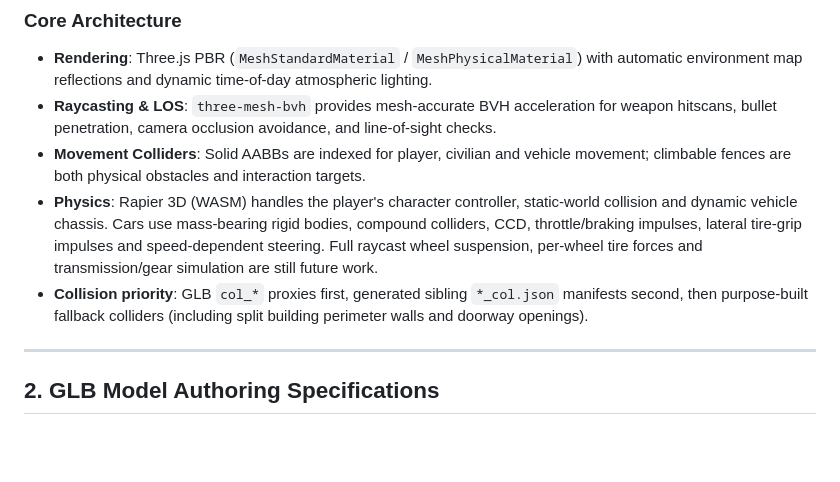
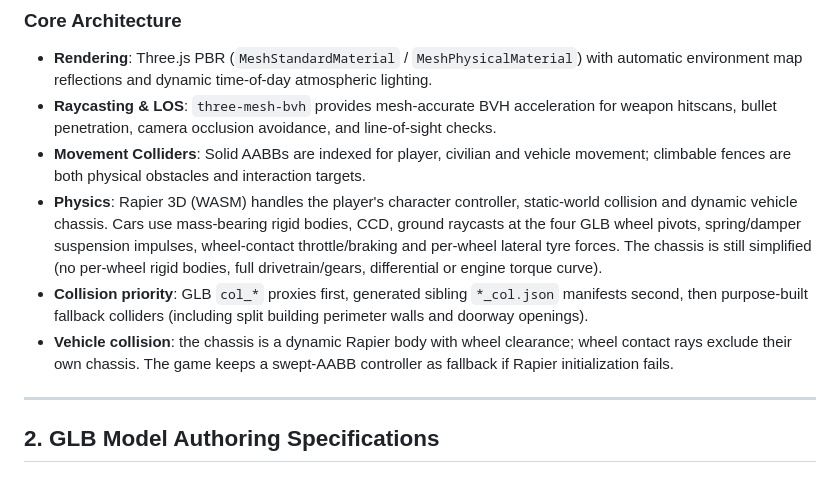
Before and after one commit to bossprogrammer275/combata, a Markdown page: README.md, the part around the change. GitHub-like rendering; blank space fills up the shorter version.

Commit message:
Document raycast suspension and per-wheel vehicle forces

```diff
--- a/README.md
+++ b/README.md
@@ -12,8 +12,9 @@ Procedural JavaScript mesh generators are deprecated. All buildings, props, envi
 - **Rendering**: Three.js PBR (`MeshStandardMaterial` / `MeshPhysicalMaterial`) with automatic environment map reflections and dynamic time-of-day atmospheric lighting.
 - **Raycasting & LOS**: `three-mesh-bvh` provides mesh-accurate BVH acceleration for weapon hitscans, bullet penetration, camera occlusion avoidance, and line-of-sight checks.
 - **Movement Colliders**: Solid AABBs are indexed for player, civilian and vehicle movement; climbable fences are both physical obstacles and interaction targets.
-- **Physics**: Rapier 3D (WASM) handles the player's character controller, static-world collision and dynamic vehicle chassis. Cars use mass-bearing rigid bodies, compound colliders, CCD, throttle/braking impulses, lateral tire-grip impulses and speed-dependent steering. Full raycast wheel suspension, per-wheel tire forces and transmission/gear simulation are still future work.
+- **Physics**: Rapier 3D (WASM) handles the player's character controller, static-world collision and dynamic vehicle chassis. Cars use mass-bearing rigid bodies, CCD, ground raycasts at the four GLB wheel pivots, spring/damper suspension impulses, wheel-contact throttle/braking and per-wheel lateral tyre forces. The chassis is still simplified (no per-wheel rigid bodies, full drivetrain/gears, differential or engine torque curve).
 - **Collision priority**: GLB `col_*` proxies first, generated sibling `*_col.json` manifests second, then purpose-built fallback colliders (including split building perimeter walls and doorway openings).
+- **Vehicle collision**: the chassis is a dynamic Rapier body with wheel clearance; wheel contact rays exclude their own chassis. The game keeps a swept-AABB controller as fallback if Rapier initialization fails.
 
 ---
 
```
